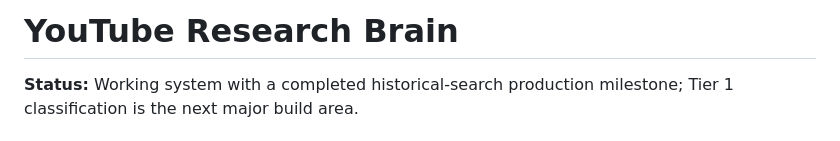
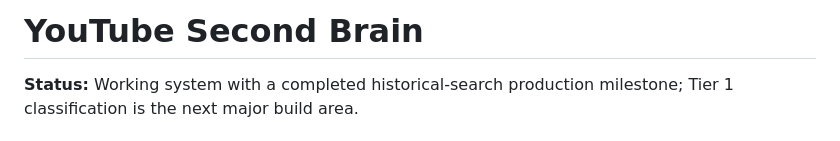
Before and after one commit to ryanllmemail2026-debug/ai-project-os-public-dashboard, a Markdown page: projects/YOUTUBE_RESEARCH_BRAIN.md, the part around the change. Rendered like a GitHub page.

Commit message:
portfolio: rename flagship case study to YouTube Second Brain

```diff
--- a/projects/YOUTUBE_RESEARCH_BRAIN.md
+++ b/projects/YOUTUBE_RESEARCH_BRAIN.md
@@ -1,4 +1,4 @@
-# YouTube Research Brain
+# YouTube Second Brain
 
 **Status:** Working system with a completed historical-search production milestone; Tier 1 classification is the next major build area.
 
```
